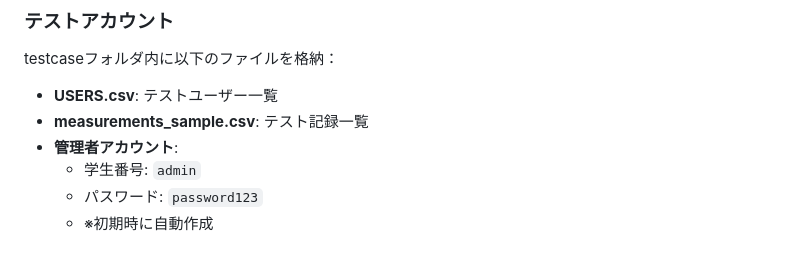
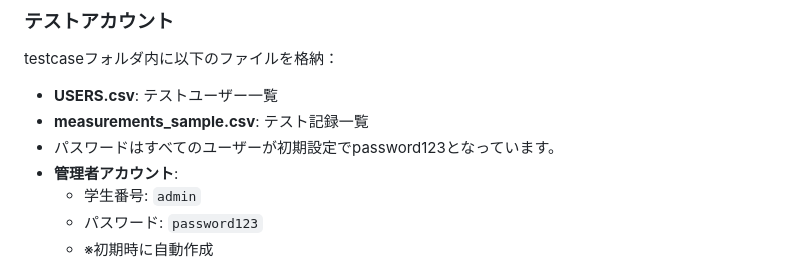
Before and after one commit to cosmos21737/webapp, a Markdown page: プレゼンテーション.md, the part around the change. Drawn GitHub-style.

```diff
--- a/プレゼンテーション.md
+++ b/プレゼンテーション.md
@@ -23,6 +23,7 @@
 testcaseフォルダ内に以下のファイルを格納：
 - **USERS.csv**: テストユーザー一覧
 - **measurements_sample.csv**: テスト記録一覧
+- パスワードはすべてのユーザーが初期設定でpassword123となっています。
 - **管理者アカウント**:
   - 学生番号: `admin`
   - パスワード: `password123`
```
